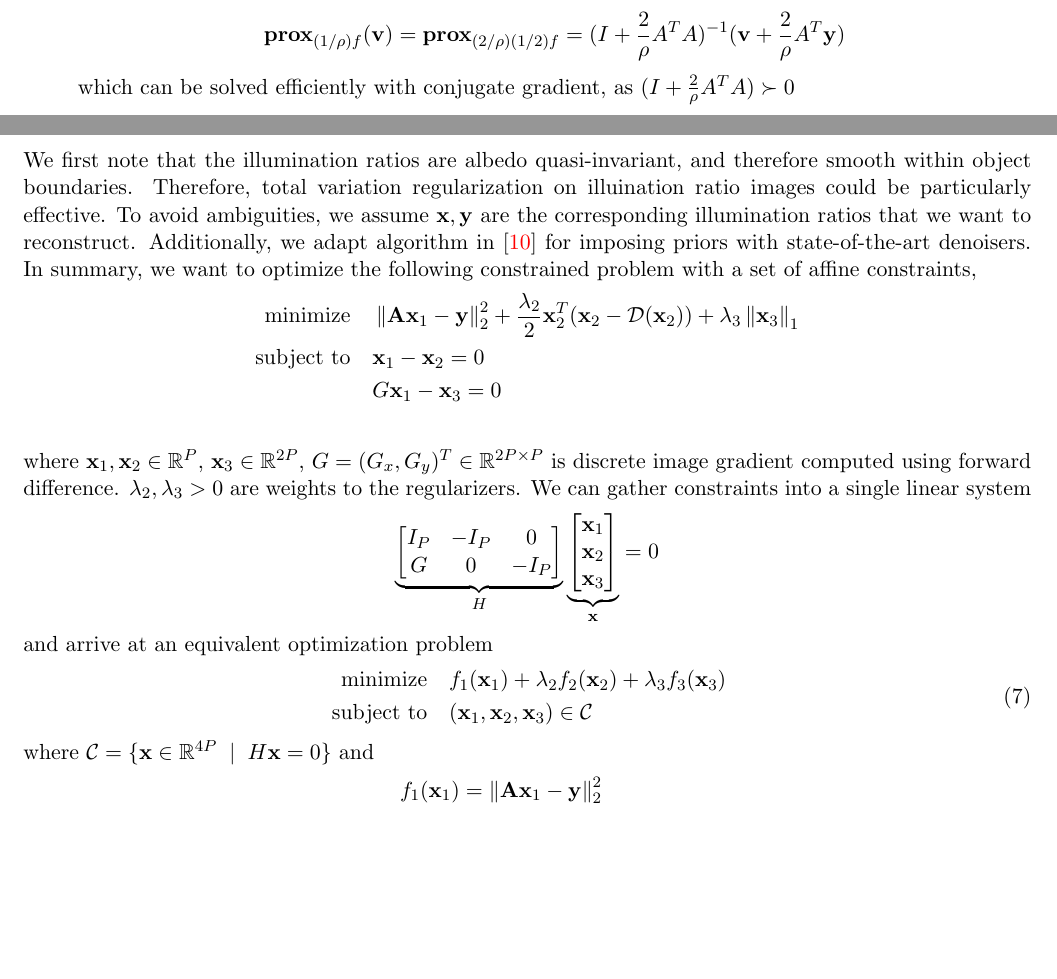
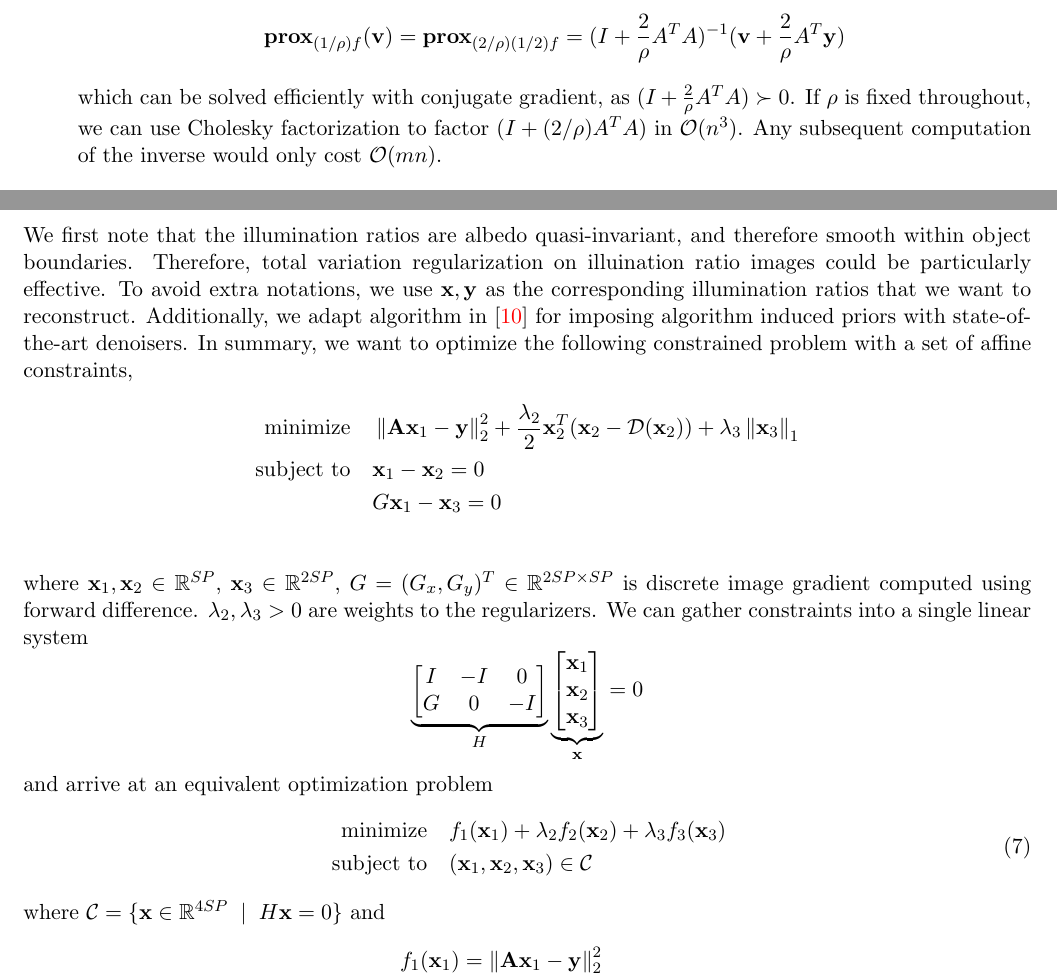
Before and after one commit to tt6746690/cv_project, a LaTeX document (writeup/writeup.tex): two parts of pages 6 and 8 of 10 before the commit and two parts of pages 7 and 8 of 11 after it, joined at a grey line, cut so that both start at the same text, the shorter picture padded with empty space. The pictures show the PDF file writeup/writeup.pdf that the author committed with the source.

```diff
--- a/writeup/writeup.tex
+++ b/writeup/writeup.tex
@@ -244,9 +244,9 @@
     \[
         \prox_{(1/\rho)f}(\bv)
             = \prox_{(2/\rho)(1/2)f}
-            = (I + \frac{2}{\rho} A^TA)^{-1} (\bv + \frac{2}{\rho} A^T \by)
+            = (I + \frac{2}{\rho}A^TA)^{-1} (\bv + \frac{2}{\rho}A^T \by)
     \]
-    which can be solved efficiently with conjugate gradient, as $(I + \frac{2}{\rho} A^TA) \succ 0$
+    which can be solved efficiently with conjugate gradient, as $(I + \frac{2}{\rho} A^TA) \succ 0$. If $\rho$ is fixed throughout, we can use Cholesky factorization to factor $(I + (2/\rho)A^TA)$ in $\sO(n^3)$. Any subsequent computation of the inverse would only cost $\sO(mn)$.
     \item Let $f(\bx) = \norm{\bx}_1$, then the proximal operator of $(\lambda/\rho) f$ is element-wise soft shrinkage operator $\sS$
     \[
         \prox_{(\lambda/\rho)f}(\bv)
@@ -306,18 +306,18 @@
 where $\be$ is the noise random variable, usually assumed to be Gaussian. The regularizer can be then interpreted as \textit{prior} knowledge on the distribution of $\bx$. The data term is continuous and fully differentiable in all of $\R^n$. Therefore, tractability of (\ref{eq:generic_inverse_problem}) usually depends on how well behaved $\rho$ is. If $\rho$ is convex but possibly non-smooth, e.g. $\rho(\bx)=\norm{\bx}_1$, the problem can be efficiently solved with standard convex optimization methods like proximal gradients with guaranteed convergence and global optimality.\cite{beckFastIterativeShrinkageThresholding2009} More realistic priors, i.e. regularizers that more precisely capture the prior knowledge of image distributions, might potentially make (\ref{eq:generic_inverse_problem}) a much harder problem that compromises convergence and optimality properties.\cite{ulyanovDeepImagePrior2017}
 
 $ $\\
-We first note that the illumination ratios are albedo quasi-invariant, and therefore smooth within object boundaries. Therefore, total variation regularization on illuination ratio images could be particularly effective. To avoid ambiguities, we assume $\bx,\by$ are the corresponding illumination ratios that we want to reconstruct. Additionally, we adapt algorithm in \cite{romanoLittleEngineThat2016} for imposing priors with state-of-the-art denoisers. In summary, we want to optimize the following constrained problem with a set of affine constraints,
+We first note that the illumination ratios are albedo quasi-invariant, and therefore smooth within object boundaries. Therefore, total variation regularization on illuination ratio images could be particularly effective. To avoid extra notations, we use $\bx,\by$ as the corresponding illumination ratios that we want to reconstruct. Additionally, we adapt algorithm in \cite{romanoLittleEngineThat2016} for imposing algorithm induced priors with state-of-the-art denoisers. In summary, we want to optimize the following constrained problem with a set of affine constraints,
 \begin{align*}
     \minimize  & \norm{\bA\bx_1 - \by}_2^2 + \frac{\lambda_2}{2} \bx_2^T(\bx_2 - \sD(\bx_2)) + \lambda_3 \norm{\bx_3}_1 \\
     \subjectto & \bx_1 - \bx_2 = 0 \\
                & G\bx_1 - \bx_3 = 0 \\
 \end{align*}
-where $\bx_1,\bx_2\in\R^{P}$, $\bx_3\in\R^{2P}$, $G = (G_{x}, G_{y})^T \in \R^{2P\times P}$ is discrete image gradient computed using forward difference. $\lambda_2,\lambda_3>0$ are weights to the regularizers. We can gather constraints into a single linear system
+where $\bx_1,\bx_2\in\R^{SP}$, $\bx_3\in\R^{2SP}$, $G = (G_{x}, G_{y})^T \in \R^{2SP\times SP}$ is discrete image gradient computed using forward difference. $\lambda_2,\lambda_3>0$ are weights to the regularizers. We can gather constraints into a single linear system
 \[
     \underbrace{
         \begin{bmatrix}
-        I_P & -I_P & 0  \\
-        G   & 0    & -I_P  \\
+        I & -I & 0  \\
+        G   & 0    & -I  \\
     \end{bmatrix}}_{H}
     \underbrace{
         \begin{bmatrix}
```
Also changed, not shown: writeup/writeup.pdf, writeup/writeup.tex (5 more changed lines), 6 other files.
